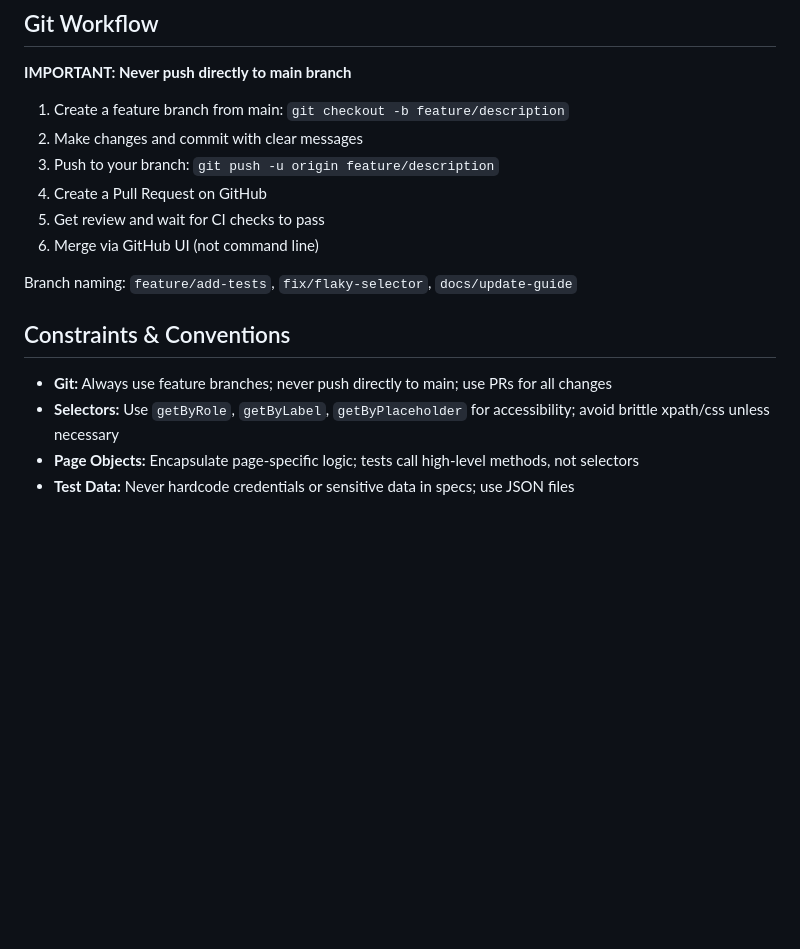
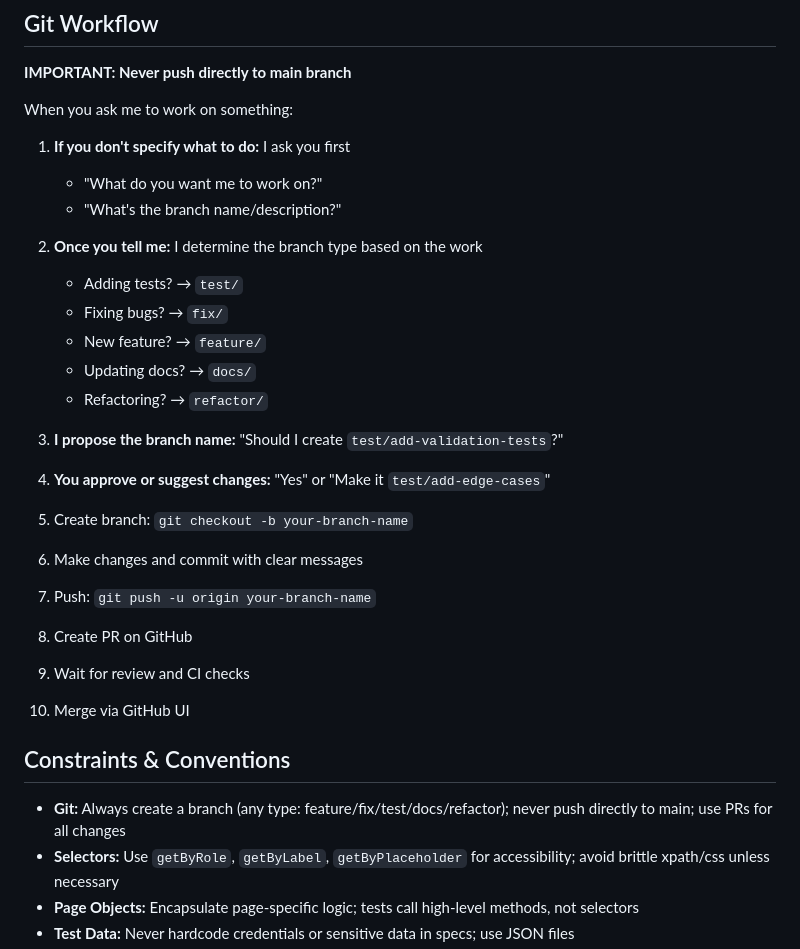
Before and after one commit to Hassan18039/EventHub-Playwright-Automation, a Markdown page: CLAUDE.md, the part around the change. Rendered like a GitHub page; blank space fills up the shorter version.

```diff
--- a/CLAUDE.md
+++ b/CLAUDE.md
@@ -154,18 +154,38 @@ await eventDetailsPage.fillBookingDetails(
 
 **IMPORTANT: Never push directly to main branch**
 
-1. Create a feature branch from main: `git checkout -b feature/description`
-2. Make changes and commit with clear messages
-3. Push to your branch: `git push -u origin feature/description`
-4. Create a Pull Request on GitHub
-5. Get review and wait for CI checks to pass
-6. Merge via GitHub UI (not command line)
+When you ask me to work on something:
 
-Branch naming: `feature/add-tests`, `fix/flaky-selector`, `docs/update-guide`
+1. **If you don't specify what to do:** I ask you first
+   - "What do you want me to work on?"
+   - "What's the branch name/description?"
+
+2. **Once you tell me:** I determine the branch type based on the work
+   - Adding tests? → `test/`
+   - Fixing bugs? → `fix/`
+   - New feature? → `feature/`
+   - Updating docs? → `docs/`
+   - Refactoring? → `refactor/`
+
+3. **I propose the branch name:** "Should I create `test/add-validation-tests`?"
+
+4. **You approve or suggest changes:** "Yes" or "Make it `test/add-edge-cases`"
+
+5. Create branch: `git checkout -b your-branch-name`
+
+6. Make changes and commit with clear messages
+
+7. Push: `git push -u origin your-branch-name`
+
+8. Create PR on GitHub
+
+9. Wait for review and CI checks
+
+10. Merge via GitHub UI
 
 ## Constraints & Conventions
 
-- **Git:** Always use feature branches; never push directly to main; use PRs for all changes
+- **Git:** Always create a branch (any type: feature/fix/test/docs/refactor); never push directly to main; use PRs for all changes
 - **Selectors:** Use `getByRole`, `getByLabel`, `getByPlaceholder` for accessibility; avoid brittle xpath/css unless necessary
 - **Page Objects:** Encapsulate page-specific logic; tests call high-level methods, not selectors
 - **Test Data:** Never hardcode credentials or sensitive data in specs; use JSON files
```
Also changed, not shown: .claude/rules/quality-standards.md (+45 -12 lines).
